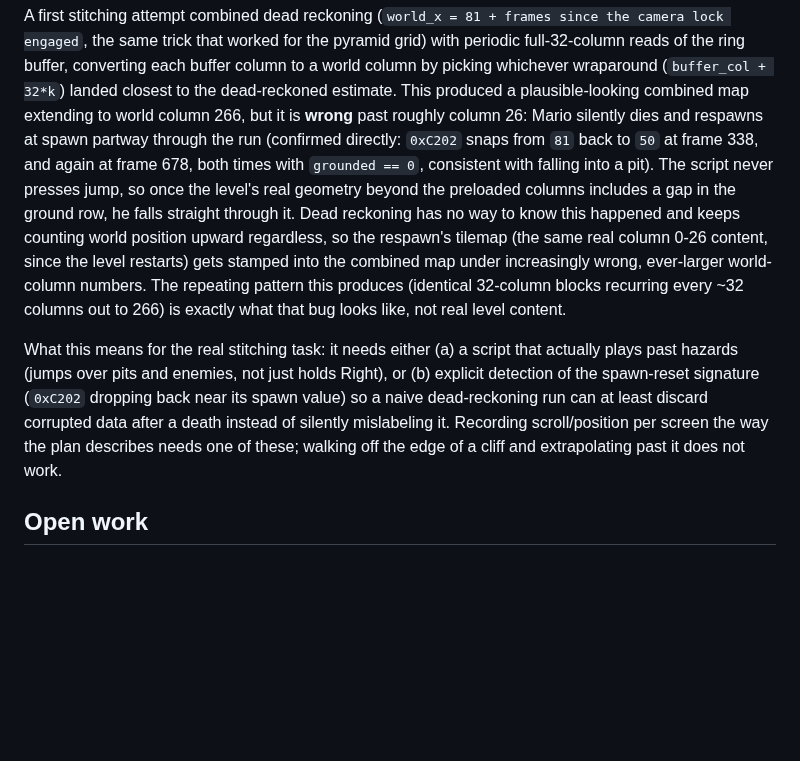
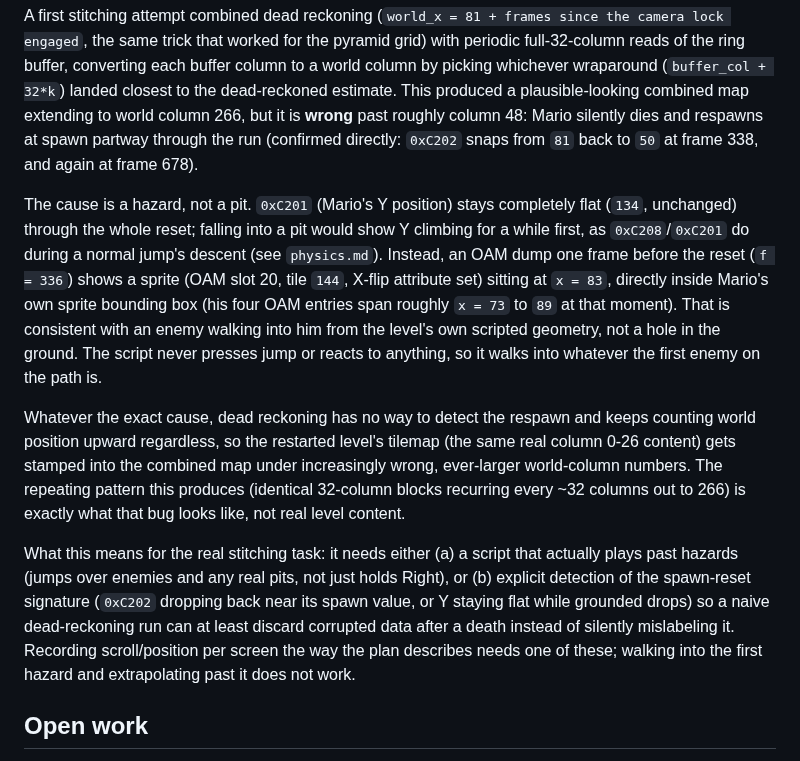
Before and after one commit to RianGoossens/gb-recreation, a Markdown page: docs/reference/level-1-1.md, the part around the change. Rendered like a GitHub page; blank space fills up the shorter version.

Commit message:
docs(reference): correct the World 1-1 respawn cause, enemy not a pit
The previous commit hedged the frame-338 respawn as "consistent with
falling into a pit." Checked further: Mario's Y position (0xC201) never
changes at all through the reset, but falling into a pit should show Y
climbing first the way it does during a normal jump's descent. An OAM
dump one frame before the reset instead shows an unrelated sprite (tile
144, X-flipped) sitting directly inside Mario's own sprite bounding
box, consistent with an enemy collision. Corrected both the reference
doc and the plan rather than leave the weaker claim standing.

```diff
--- a/docs/reference/level-1-1.md
+++ b/docs/reference/level-1-1.md
@@ -188,28 +188,39 @@ grid) with periodic full-32-column reads of the ring buffer, converting
 each buffer column to a world column by picking whichever wraparound
 (`buffer_col + 32*k`) landed closest to the dead-reckoned estimate. This
 produced a plausible-looking combined map extending to world column 266,
-but it is **wrong** past roughly column 26: Mario silently dies and
+but it is **wrong** past roughly column 48: Mario silently dies and
 respawns at spawn partway through the run (confirmed directly: `0xC202`
-snaps from `81` back to `50` at frame 338, and again at frame 678, both
-times with `grounded == 0`, consistent with falling into a pit). The
-script never presses jump, so once the level's real geometry beyond the
-preloaded columns includes a gap in the ground row, he falls straight
-through it. Dead reckoning has no way to know this happened and keeps
-counting world position upward regardless, so the respawn's tilemap (the
-same real column 0-26 content, since the level restarts) gets stamped
-into the combined map under increasingly wrong, ever-larger world-column
-numbers. The repeating pattern this produces (identical 32-column blocks
-recurring every ~32 columns out to 266) is exactly what that bug looks
-like, not real level content.
+snaps from `81` back to `50` at frame 338, and again at frame 678).
+
+The cause is a hazard, not a pit. `0xC201` (Mario's Y position) stays
+completely flat (`134`, unchanged) through the whole reset; falling into
+a pit would show Y climbing for a while first, as `0xC208`/`0xC201` do
+during a normal jump's descent (see `physics.md`). Instead, an OAM dump
+one frame before the reset (`f = 336`) shows a sprite (OAM slot 20, tile
+`144`, X-flip attribute set) sitting at `x = 83`, directly inside Mario's
+own sprite bounding box (his four OAM entries span roughly `x = 73` to
+`89` at that moment). That is consistent with an enemy walking into him
+from the level's own scripted geometry, not a hole in the ground. The
+script never presses jump or reacts to anything, so it walks into
+whatever the first enemy on the path is.
+
+Whatever the exact cause, dead reckoning has no way to detect the
+respawn and keeps counting world position upward regardless, so the
+restarted level's tilemap (the same real column 0-26 content) gets
+stamped into the combined map under increasingly wrong, ever-larger
+world-column numbers. The repeating pattern this produces (identical
+32-column blocks recurring every ~32 columns out to 266) is exactly what
+that bug looks like, not real level content.
 
 What this means for the real stitching task: it needs either (a) a script
-that actually plays past hazards (jumps over pits and enemies, not just
-holds Right), or (b) explicit detection of the spawn-reset signature
-(`0xC202` dropping back near its spawn value) so a naive dead-reckoning
-run can at least discard corrupted data after a death instead of silently
-mislabeling it. Recording scroll/position per screen the way the plan
-describes needs one of these; walking off the edge of a cliff and
-extrapolating past it does not work.
+that actually plays past hazards (jumps over enemies and any real pits,
+not just holds Right), or (b) explicit detection of the spawn-reset
+signature (`0xC202` dropping back near its spawn value, or Y staying flat
+while grounded drops) so a naive dead-reckoning run can at least discard
+corrupted data after a death instead of silently mislabeling it.
+Recording scroll/position per screen the way the plan describes needs one
+of these; walking into the first hazard and extrapolating past it does
+not work.
 
 ## Open work
 
```
Also changed, not shown: docs/GRAND_MASTER_PLAN.md (+1 -1 lines).
